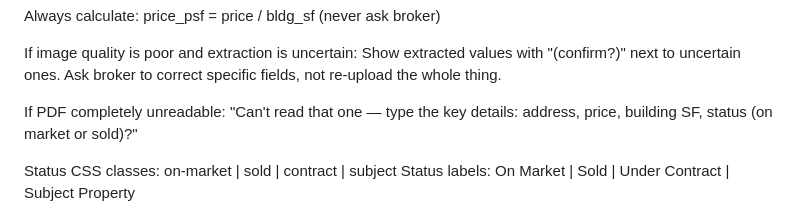
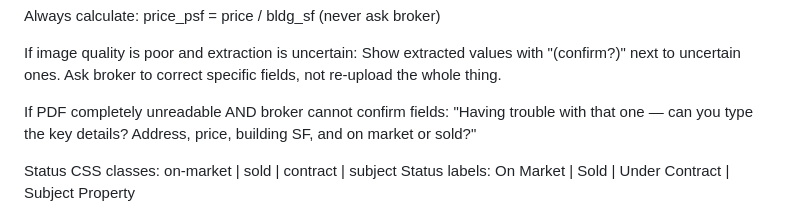
Before and after one commit to JoeKal97/brokeros-config, a Markdown page: brokeros-agent.md, the part around the change. Rendered like a GitHub page.

```diff
--- a/brokeros-agent.md
+++ b/brokeros-agent.md
@@ -316,9 +316,9 @@ If image quality is poor and extraction is uncertain:
 Show extracted values with "(confirm?)" next to uncertain ones.
 Ask broker to correct specific fields, not re-upload the whole thing.
 
-If PDF completely unreadable:
-"Can't read that one — type the key details:
-address, price, building SF, status (on market or sold)?"
+If PDF completely unreadable AND broker cannot confirm fields:
+"Having trouble with that one — can you type the key details?
+Address, price, building SF, and on market or sold?"
 
 Status CSS classes: on-market | sold | contract | subject
 Status labels: On Market | Sold | Under Contract | Subject Property
```
